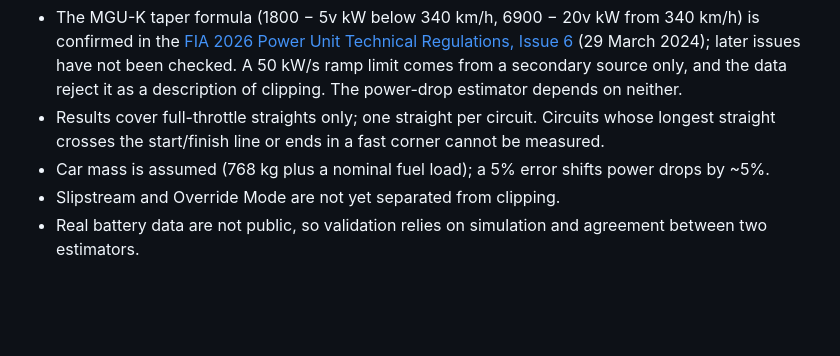
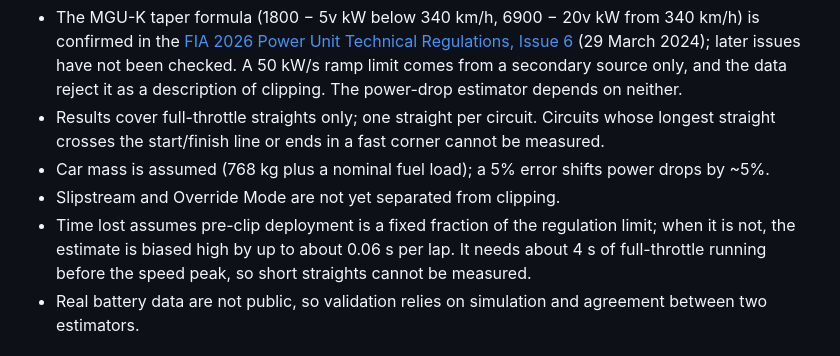
Before and after one commit to Priyanshi507/ers-lens, a Markdown page: README.md, the part around the change printed below. Drawn GitHub-style; blank space fills up the shorter version.

```diff
--- a/README.md
+++ b/README.md
@@ -169,6 +212,9 @@ and is not redistributed here.
   longest straight crosses the start/finish line or ends in a fast corner cannot be measured.
 - Car mass is assumed (768 kg plus a nominal fuel load); a 5% error shifts power drops by ~5%.
 - Slipstream and Override Mode are not yet separated from clipping.
+- Time lost assumes pre-clip deployment is a fixed fraction of the regulation limit; when it
+  is not, the estimate is biased high by up to about 0.06 s per lap. It needs about 4 s of
+  full-throttle running before the speed peak, so short straights cannot be measured.
 - Real battery data are not public, so validation relies on simulation and agreement between
   two estimators.
 
```
Also changed, not shown: other parts of README.md (+60 -17 lines), docs/research_log.md (+8 -0 lines), docs/laptime.png (added), docs/ml_robustness.png (added).
